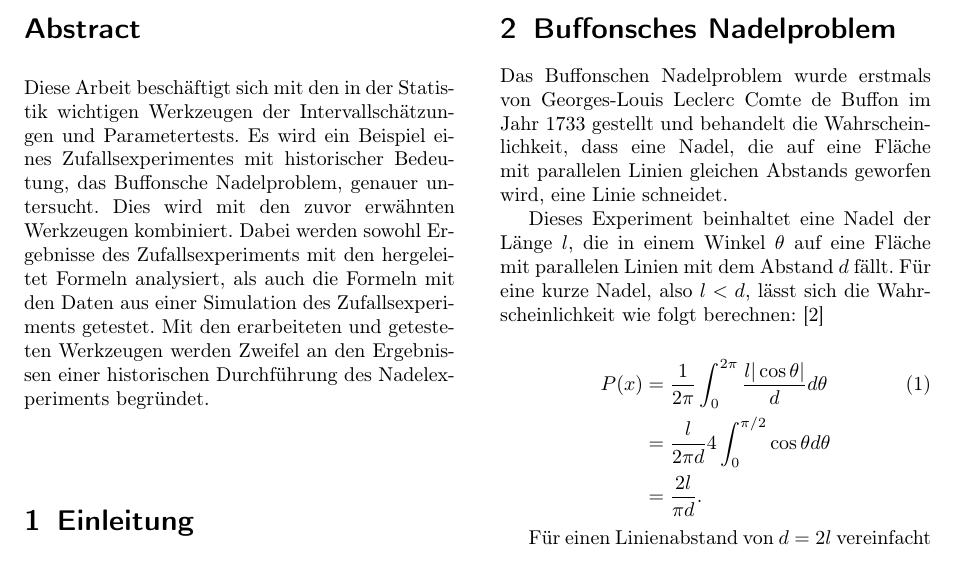
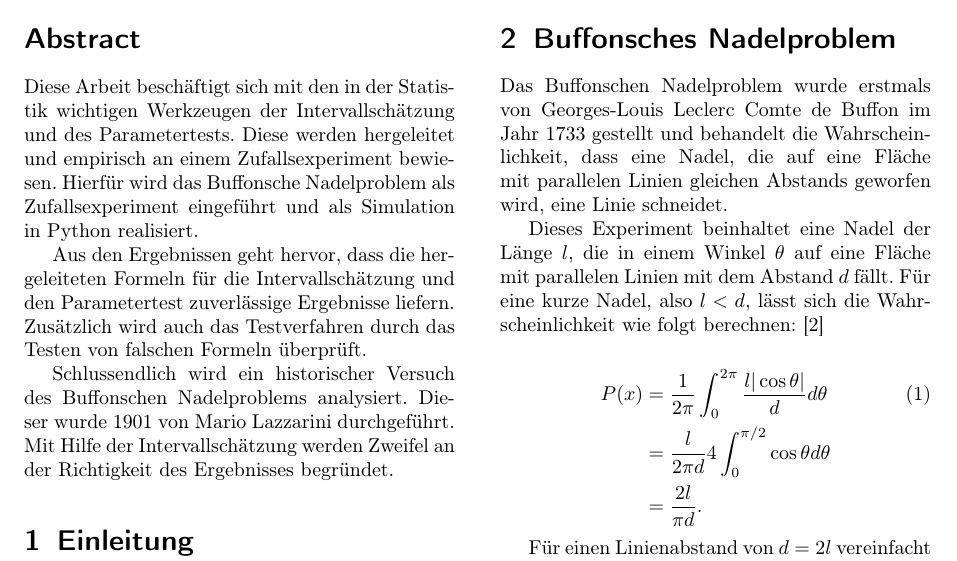
Before and after one commit to DavidRisch/buffon, a LaTeX document (doc/buffon.tex): part of page 1 of 6, cut so that both start at the same text. Compiled offline with pdfLaTeX.

Commit message:
Changed Abstract

```diff
--- a/doc/buffon.tex
+++ b/doc/buffon.tex
@@ -84,10 +84,13 @@ Mannheim, Juni 2020
 ]
 
 \section*{Abstract}
-	Diese Arbeit beschäftigt sich mit den in der Statistik wichtigen Werkzeugen der Intervallschätzungen und Parametertests.
-	Es wird ein Beispiel eines Zufallsexperimentes mit historischer Bedeutung, das Buffonsche Nadelproblem, genauer untersucht. Dies wird mit den zuvor erwähnten Werkzeugen kombiniert.
-	Dabei werden sowohl Ergebnisse des Zufallsexperiments mit den hergeleitet Formeln analysiert, als auch die Formeln mit den Daten aus einer Simulation des Zufallsexperiments getestet.
-	Mit den erarbeiteten und getesteten Werkzeugen werden Zweifel an den Ergebnissen einer historischen Durchführung des Nadelexperiments begründet.
+	Diese Arbeit beschäftigt sich mit den in der Statistik wichtigen Werkzeugen der Intervallschätzung und des Parametertests. Diese werden hergeleitet und empirisch an einem Zufallsexperiment bewiesen.
+	Hierfür wird das Buffonsche Nadelproblem als Zufallsexperiment eingeführt und als Simulation in Python realisiert.
+
+	Aus den Ergebnissen geht hervor, dass die hergeleiteten Formeln für die Intervallschätzung und den Parametertest zuverlässige Ergebnisse liefern. Zusätzlich wird auch das Testverfahren durch das Testen von falschen Formeln überprüft.
+
+	Schlussendlich wird ein historischer Versuch des Buffonschen Nadelproblems analysiert. Dieser wurde 1901 von Mario Lazzarini durchgeführt. Mit Hilfe der Intervallschätzung werden Zweifel an der Richtigkeit des Ergebnisses begründet.
+
 
 
 \section{Einleitung}
```
